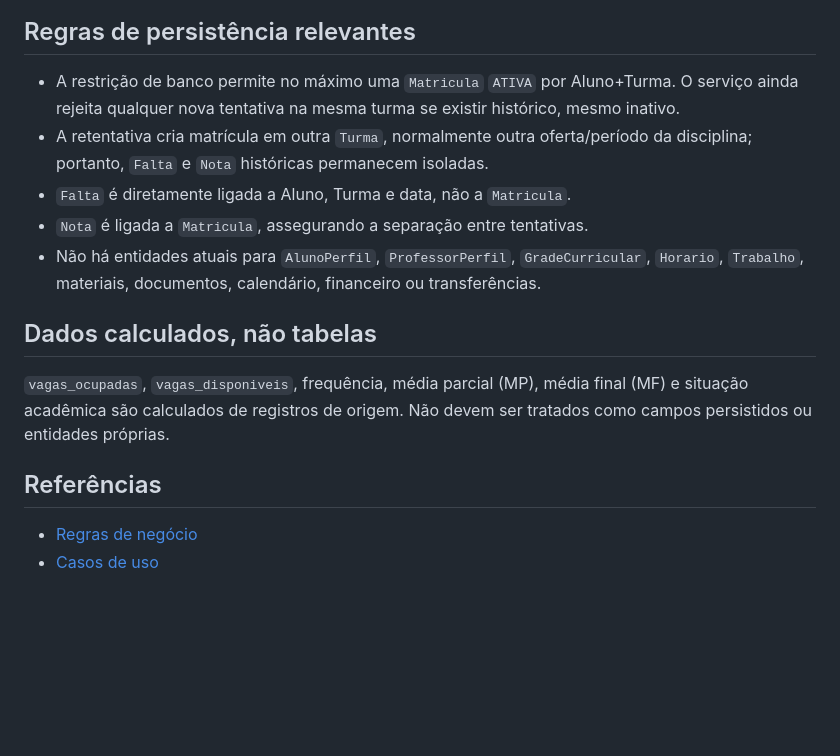
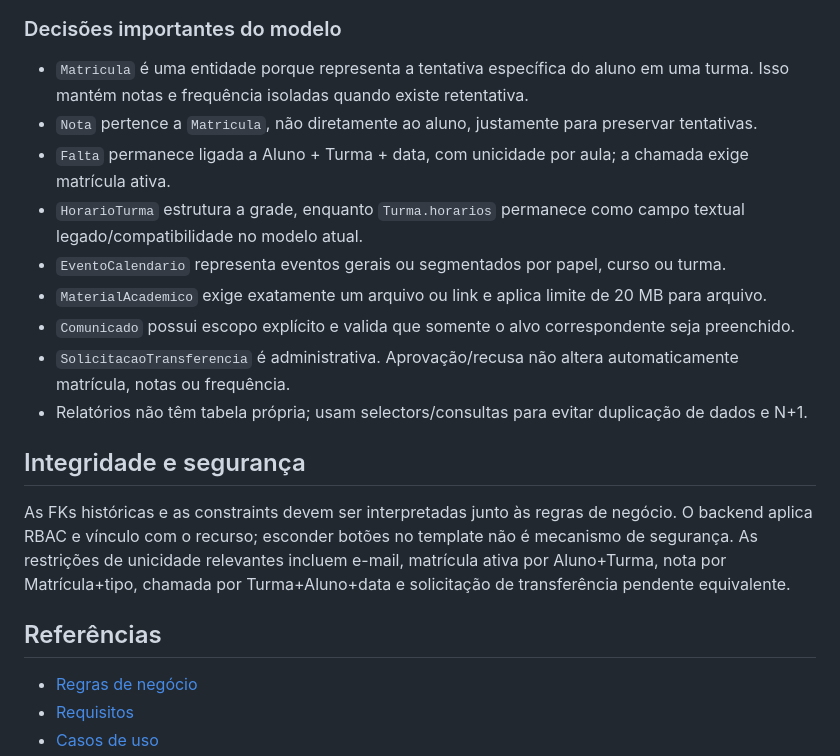
Before and after one commit to joao-luizzz/SGA, a Markdown page: docs/SGA-04-MODELAGEM-DADOS.md, the part around one of its changes. GitHub-like rendering; blank space fills up the shorter version.

````diff
--- a/docs/SGA-04-MODELAGEM-DADOS.md
+++ b/docs/SGA-04-MODELAGEM-DADOS.md
@@ -98,18 +73,23 @@ erDiagram
 ```
 
-## Regras de persistência relevantes
+### Decisões importantes do modelo
 
-- A restrição de banco permite no máximo uma `Matricula` `ATIVA` por Aluno+Turma. O serviço ainda rejeita qualquer nova tentativa na mesma turma se existir histórico, mesmo inativo.
-- A retentativa cria matrícula em outra `Turma`, normalmente outra oferta/período da disciplina; portanto, `Falta` e `Nota` históricas permanecem isoladas.
-- `Falta` é diretamente ligada a Aluno, Turma e data, não a `Matricula`.
-- `Nota` é ligada a `Matricula`, assegurando a separação entre tentativas.
-- Não há entidades atuais para `AlunoPerfil`, `ProfessorPerfil`, `GradeCurricular`, `Horario`, `Trabalho`, materiais, documentos, calendário, financeiro ou transferências.
+- `Matricula` é uma entidade porque representa a tentativa específica do aluno em uma turma. Isso mantém notas e frequência isoladas quando existe retentativa.
+- `Nota` pertence a `Matricula`, não diretamente ao aluno, justamente para preservar tentativas.
+- `Falta` permanece ligada a Aluno + Turma + data, com unicidade por aula; a chamada exige matrícula ativa.
+- `HorarioTurma` estrutura a grade, enquanto `Turma.horarios` permanece como campo textual legado/compatibilidade no modelo atual.
+- `EventoCalendario` representa eventos gerais ou segmentados por papel, curso ou turma.
+- `MaterialAcademico` exige exatamente um arquivo ou link e aplica limite de 20 MB para arquivo.
+- `Comunicado` possui escopo explícito e valida que somente o alvo correspondente seja preenchido.
+- `SolicitacaoTransferencia` é administrativa. Aprovação/recusa não altera automaticamente matrícula, notas ou frequência.
+- Relatórios não têm tabela própria; usam selectors/consultas para evitar duplicação de dados e N+1.
 
-## Dados calculados, não tabelas
+## Integridade e segurança
 
-`vagas_ocupadas`, `vagas_disponiveis`, frequência, média parcial (MP), média final (MF) e situação acadêmica são calculados de registros de origem. Não devem ser tratados como campos persistidos ou entidades próprias.
+As FKs históricas e as constraints devem ser interpretadas junto às regras de negócio. O backend aplica RBAC e vínculo com o recurso; esconder botões no template não é mecanismo de segurança. As restrições de unicidade relevantes incluem e-mail, matrícula ativa por Aluno+Turma, nota por Matrícula+tipo, chamada por Turma+Aluno+data e solicitação de transferência pendente equivalente.
 
 ## Referências
 
 - [Regras de negócio](SGA-02-REGRAS-DE-NEGOCIO.md)
+- [Requisitos](SGA-03-REQUISITOS.md)
 - [Casos de uso](SGA-06-CASOS-DE-USO.md)
````
Also changed, not shown: other parts of docs/SGA-04-MODELAGEM-DADOS.md (+48 -72 lines).
